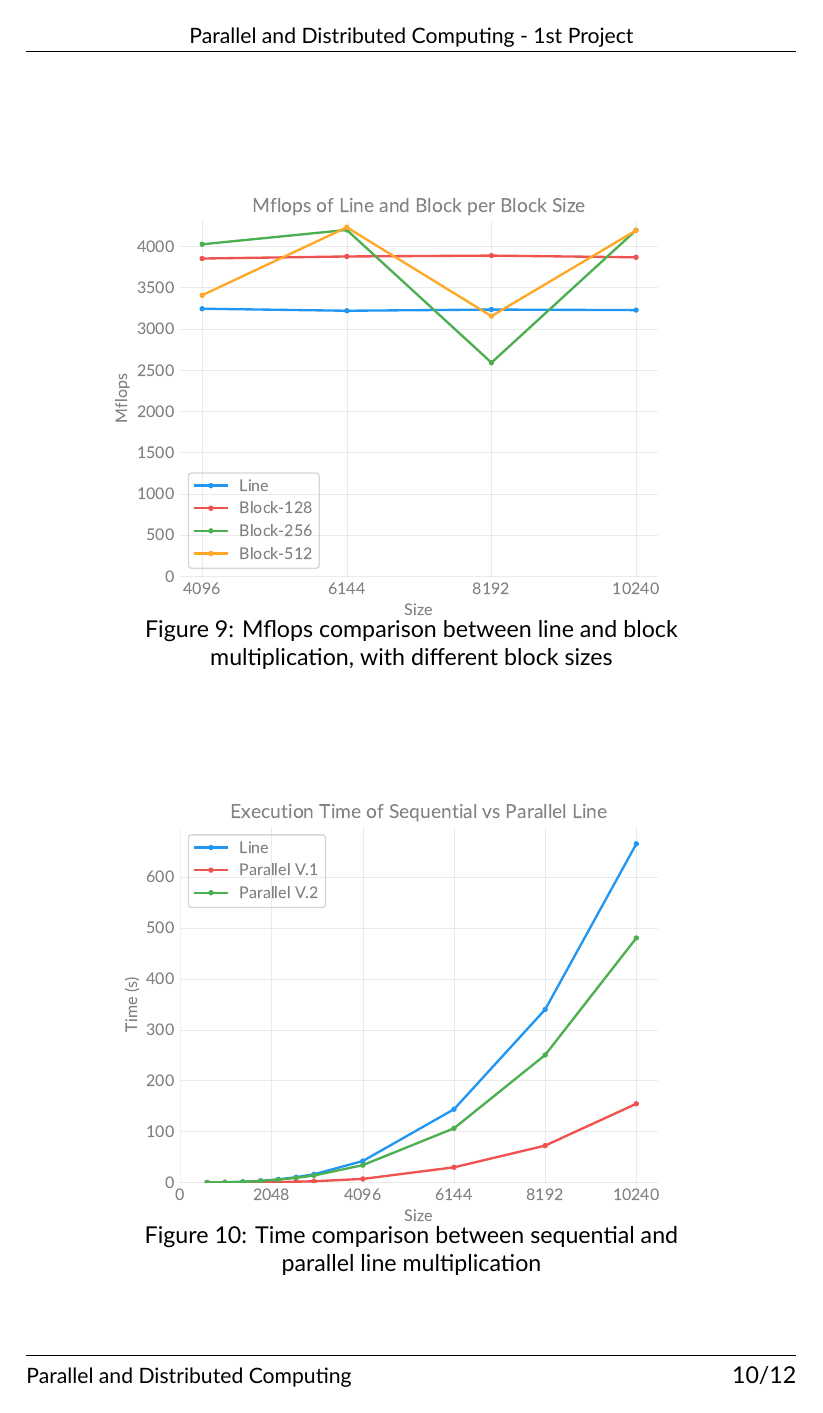
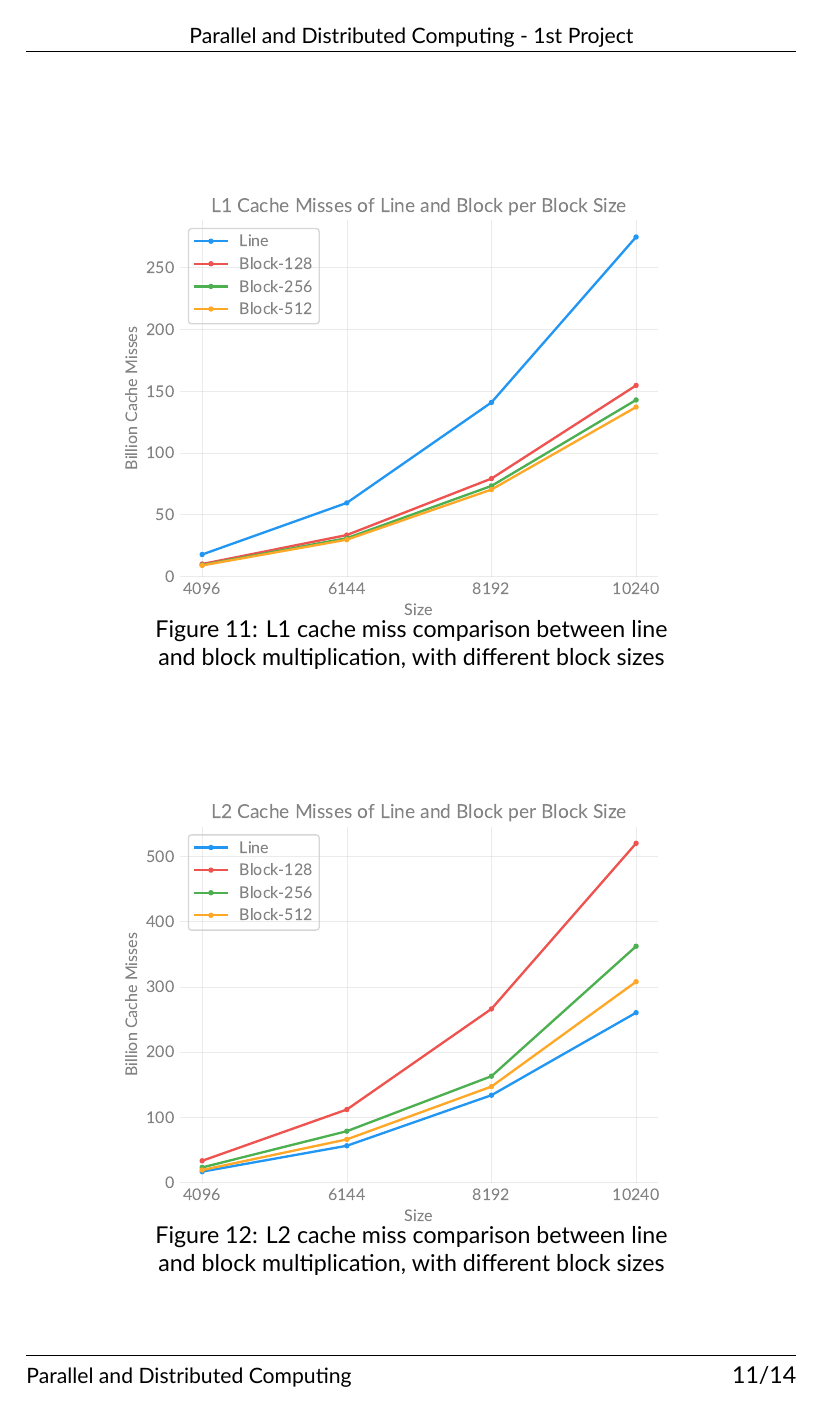
Before and after one commit to racoelhosilva/CPD_matrixMultiplication, a LaTeX document (doc/latex/main.tex, which reads doc/latex/content/6_1_comp_charts.tex): page 11 of 13 before the commit and page 12 of 15 after it. Compiled offline with XeLaTeX.

Commit message:
Place new charts in report

```diff
--- a/doc/latex/content/6_1_comp_charts.tex
+++ b/doc/latex/content/6_1_comp_charts.tex
@@ -30,3 +38,18 @@
         \includegraphics[width=0.8\textwidth]{pdf/line-block-flops}
         \caption{Mflops comparison between line and block multiplication, with different block sizes}
         \label{fig:chart:line-block-flops}
+    \end{figure}
+
+    \begin{figure}[h]
+        \centering
+        \captionsetup{justification=centering, margin=2cm}
+        \includegraphics[width=0.8\textwidth]{pdf/line-block-l1}
+        \caption{L1 cache miss comparison between line and block multiplication, with different block sizes}
+        \label{fig:chart:line-block-l1}
+    \end{figure}
+
+    \begin{figure}[h]
+        \centering
+        \captionsetup{justification=centering, margin=2cm}
+        \includegraphics[width=0.8\textwidth]{pdf/line-block-l2}
+        \caption{L2 cache miss comparison between line and block multiplication, with different block sizes}
@@ -33,3 +63,5 @@
+        \caption{L3 cache miss comparison between line and block multiplication, with different block sizes}
+        \label{fig:chart:line-block-l3}
     \end{figure}
 
     \begin{figure}[h]
```
Also changed, not shown: doc/report.pdf, doc/latex/content/6_1_comp_charts.tex (15 more changed lines).
